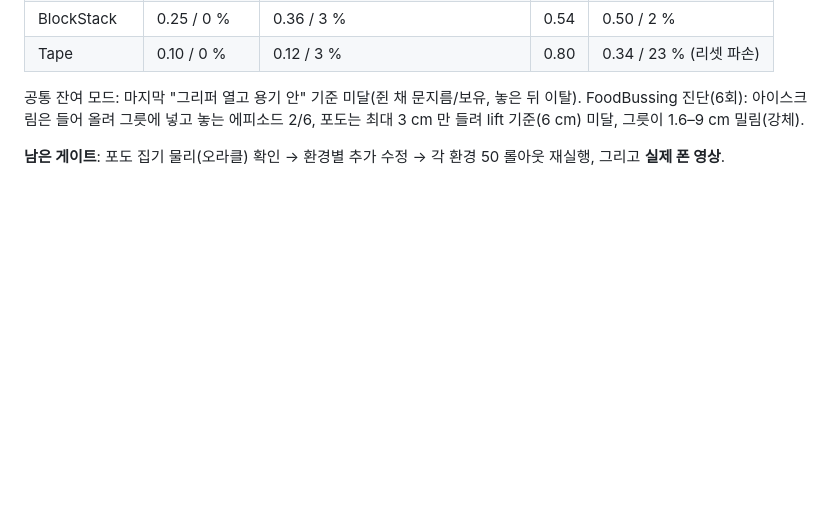
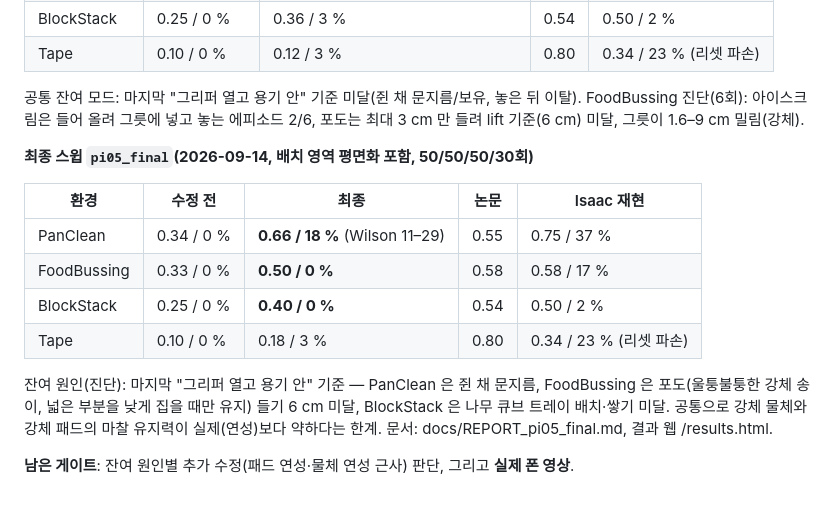
Before and after one commit to cheunga-park/Polaris, a Markdown page: PLAN.md, the part around the change. Rendered like a GitHub page; blank space fills up the shorter version.

Commit message:
docs: final sweep results per environment
Co-Authored-By: Claude Fable 5.1 <noreply@anthropic.com>

```diff
--- a/PLAN.md
+++ b/PLAN.md
@@ -380,4 +380,15 @@ WSL 상한 12 GB(`.wslconfig`, Isaac 윈도우 워커 여유 때문에 낮춘
 
 공통 잔여 모드: 마지막 "그리퍼 열고 용기 안" 기준 미달(쥔 채 문지름/보유, 놓은 뒤 이탈). FoodBussing 진단(6회): 아이스크림은 들어 올려 그릇에 넣고 놓는 에피소드 2/6, 포도는 최대 3 cm 만 들려 lift 기준(6 cm) 미달, 그릇이 1.6–9 cm 밀림(강체).
 
-**남은 게이트**: 포도 집기 물리(오라클) 확인 → 환경별 추가 수정 → 각 환경 50 롤아웃 재실행, 그리고 **실제 폰 영상**.
+**최종 스윕 `pi05_final`(2026-09-14, 배치 영역 평면화 포함, 50/50/50/30회)**
+
+| 환경 | 수정 전 | 최종 | 논문 | Isaac 재현 |
+|---|---|---|---|---|
+| PanClean | 0.34 / 0 % | **0.66 / 18 %** (Wilson 11–29) | 0.55 | 0.75 / 37 % |
+| FoodBussing | 0.33 / 0 % | **0.50 / 0 %** | 0.58 | 0.58 / 17 % |
+| BlockStack | 0.25 / 0 % | **0.40 / 0 %** | 0.54 | 0.50 / 2 % |
+| Tape | 0.10 / 0 % | 0.18 / 3 % | 0.80 | 0.34 / 23 % (리셋 파손) |
+
+잔여 원인(진단): 마지막 "그리퍼 열고 용기 안" 기준 — PanClean 은 쥔 채 문지름, FoodBussing 은 포도(울퉁불퉁한 강체 송이, 넓은 부분을 낮게 집을 때만 유지) 들기 6 cm 미달, BlockStack 은 나무 큐브 트레이 배치·쌓기 미달. 공통으로 강체 물체와 강체 패드의 마찰 유지력이 실제(연성)보다 약하다는 한계. 문서: docs/REPORT_pi05_final.md, 결과 웹 /results.html.
+
+**남은 게이트**: 잔여 원인별 추가 수정(패드 연성·물체 연성 근사) 판단, 그리고 **실제 폰 영상**.
```
Also changed, not shown: docs/REPORT_pi05_final.md (added, +12 -0 lines).
